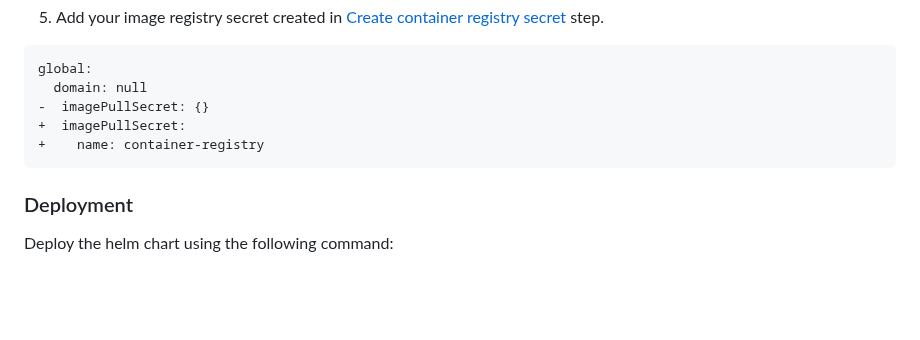
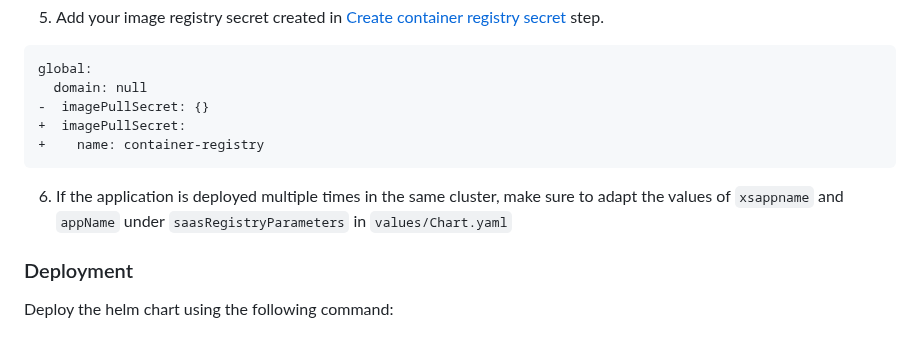
Before and after one commit to SAP-samples/cloud-cap-samples-java, a Markdown page: README.md, the part around the change. Rendered like a GitHub page; blank space fills up the shorter version.

Commit message:
Update instructions for multiple deployments in Kyma

````diff
--- a/README.md
+++ b/README.md
@@ -499,6 +499,8 @@ global:
 +    name: container-registry
 ```
 
+6. If the application is deployed multiple times in the same cluster, make sure to adapt the values of `xsappname` and `appName` under `saasRegistryParameters` in `values/Chart.yaml`
+
 ### Deployment
 
 Deploy the helm chart using the following command:
````
